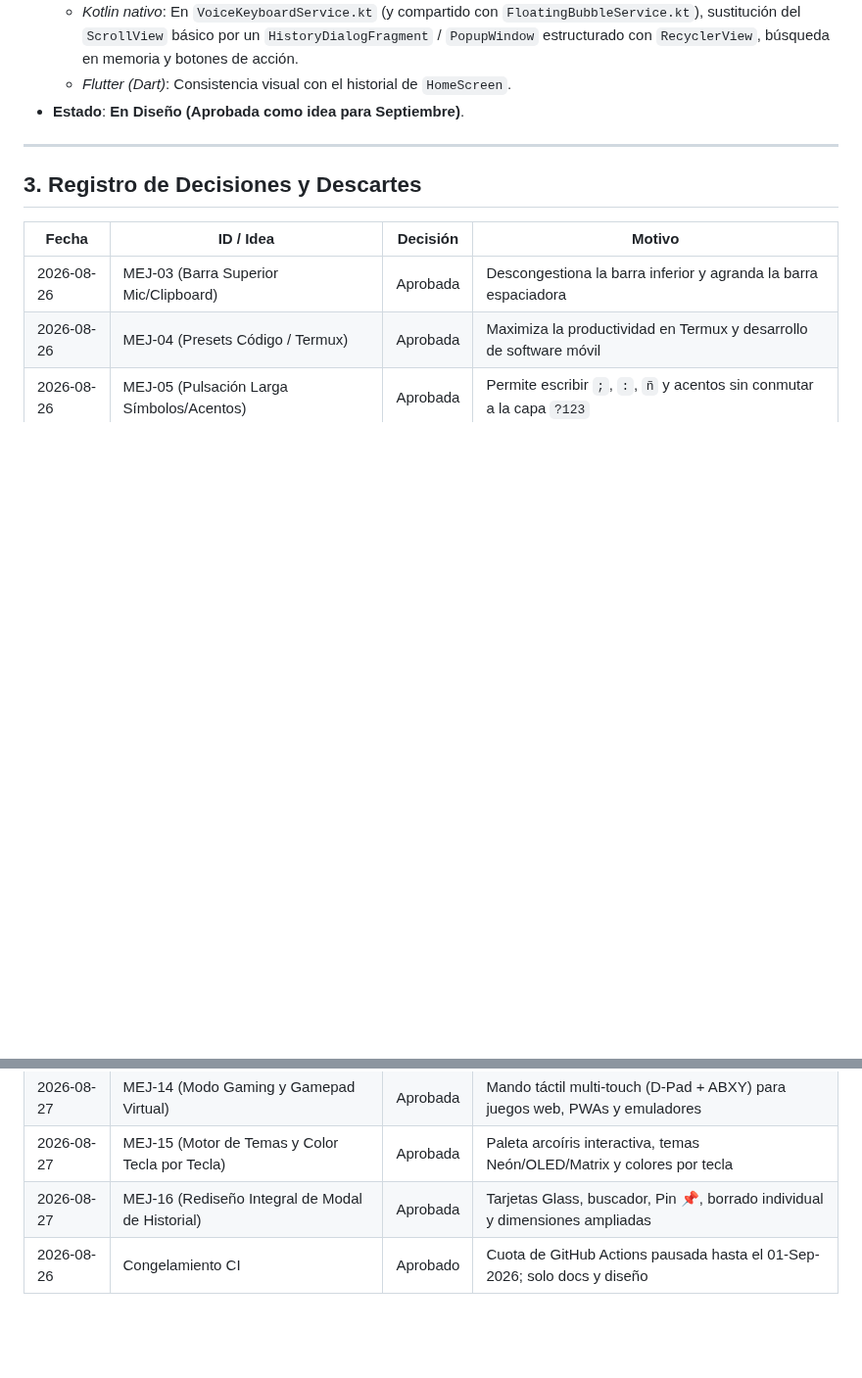
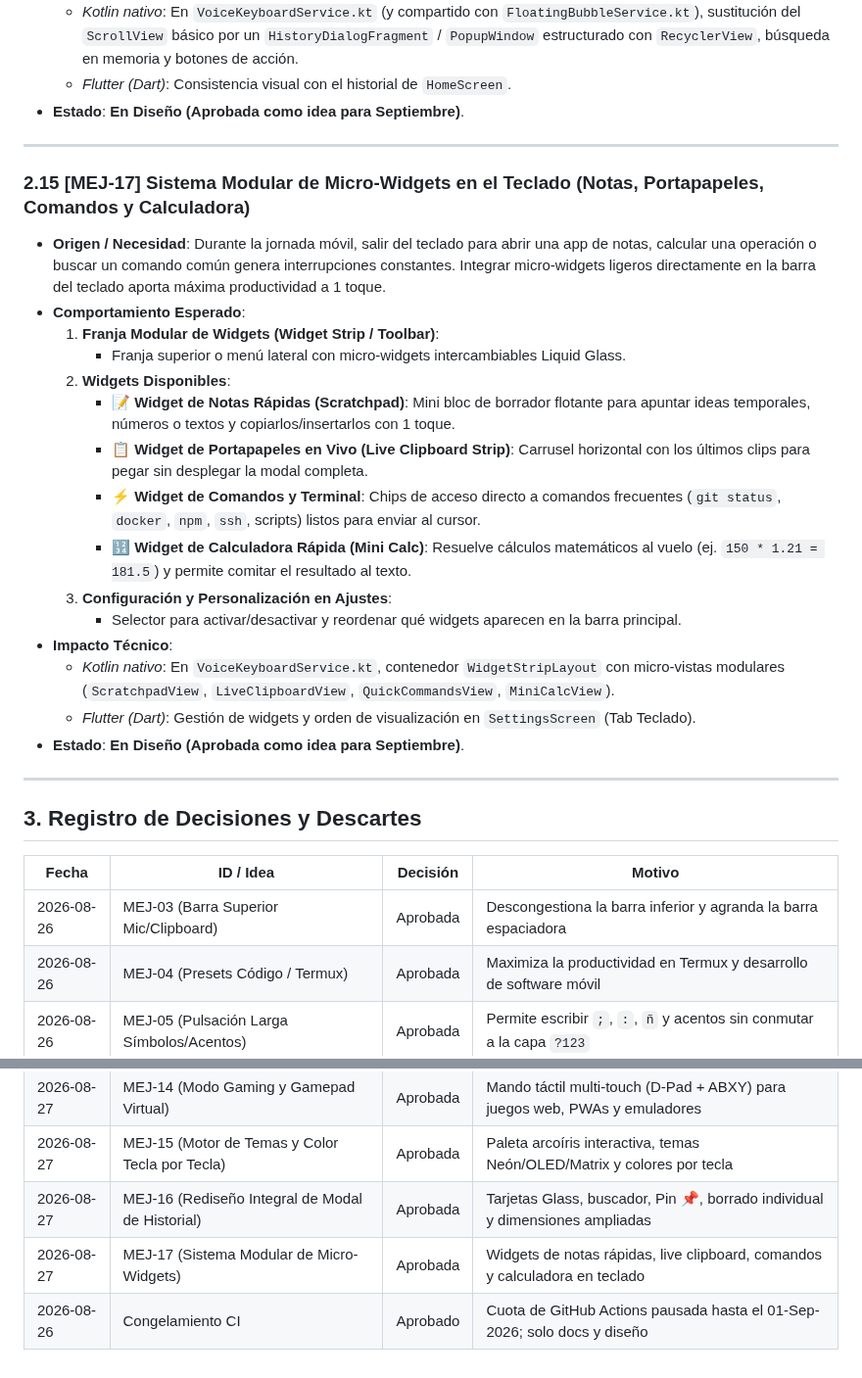
Before and after one commit to royleguiza/voice-bubble, a Markdown page: MEJORAS-SEPTIEMBRE.md, 2 parts joined by grey strips. Shown at 98% size. Drawn GitHub-style; blank space fills up the shorter version.

Commit message:
docs: registrar MEJ-17 (sistema modular de micro-widgets en el teclado) [skip ci]

```diff
--- a/MEJORAS-SEPTIEMBRE.md
+++ b/MEJORAS-SEPTIEMBRE.md
@@ -345,6 +345,25 @@ Estos planes ya fueron analizados y aprobados previamente por el dueño:
 
 ---
 
+### 2.15 [MEJ-17] Sistema Modular de Micro-Widgets en el Teclado (Notas, Portapapeles, Comandos y Calculadora)
+* **Origen / Necesidad**: Durante la jornada móvil, salir del teclado para abrir una app de notas, calcular una operación o buscar un comando común genera interrupciones constantes. Integrar micro-widgets ligeros directamente en la barra del teclado aporta máxima productividad a 1 toque.
+* **Comportamiento Esperado**:
+  1. **Franja Modular de Widgets (Widget Strip / Toolbar)**:
+     - Franja superior o menú lateral con micro-widgets intercambiables Liquid Glass.
+  2. **Widgets Disponibles**:
+     - 📝 **Widget de Notas Rápidas (Scratchpad)**: Mini bloc de borrador flotante para apuntar ideas temporales, números o textos y copiarlos/insertarlos con 1 toque.
+     - 📋 **Widget de Portapapeles en Vivo (Live Clipboard Strip)**: Carrusel horizontal con los últimos clips para pegar sin desplegar la modal completa.
+     - ⚡ **Widget de Comandos y Terminal**: Chips de acceso directo a comandos frecuentes (`git status`, `docker`, `npm`, `ssh`, scripts) listos para enviar al cursor.
+     - 🔢 **Widget de Calculadora Rápida (Mini Calc)**: Resuelve cálculos matemáticos al vuelo (ej. `150 * 1.21 = 181.5`) y permite comitar el resultado al texto.
+  3. **Configuración y Personalización en Ajustes**:
+     - Selector para activar/desactivar y reordenar qué widgets aparecen en la barra principal.
+* **Impacto Técnico**:
+  - *Kotlin nativo*: En `VoiceKeyboardService.kt`, contenedor `WidgetStripLayout` con micro-vistas modulares (`ScratchpadView`, `LiveClipboardView`, `QuickCommandsView`, `MiniCalcView`).
+  - *Flutter (Dart)*: Gestión de widgets y orden de visualización en `SettingsScreen` (Tab Teclado).
+* **Estado**: **En Diseño (Aprobada como idea para Septiembre)**.
+
+---
+
 ## 3. Registro de Decisiones y Descartes
 
 | Fecha | ID / Idea | Decisión | Motivo |
@@ -363,4 +382,5 @@ Estos planes ya fueron analizados y aprobados previamente por el dueño:
 | 2026-08-27 | MEJ-14 (Modo Gaming y Gamepad Virtual) | Aprobada | Mando táctil multi-touch (D-Pad + ABXY) para juegos web, PWAs y emuladores |
 | 2026-08-27 | MEJ-15 (Motor de Temas y Color Tecla por Tecla) | Aprobada | Paleta arcoíris interactiva, temas Neón/OLED/Matrix y colores por tecla |
 | 2026-08-27 | MEJ-16 (Rediseño Integral de Modal de Historial) | Aprobada | Tarjetas Glass, buscador, Pin 📌, borrado individual y dimensiones ampliadas |
+| 2026-08-27 | MEJ-17 (Sistema Modular de Micro-Widgets) | Aprobada | Widgets de notas rápidas, live clipboard, comandos y calculadora en teclado |
 | 2026-08-26 | Congelamiento CI | Aprobado | Cuota de GitHub Actions pausada hasta el 01-Sep-2026; solo docs y diseño |
```
